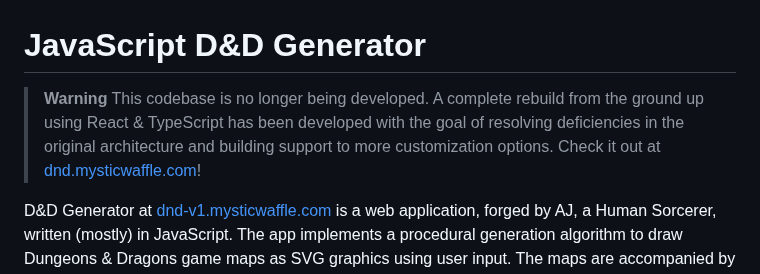
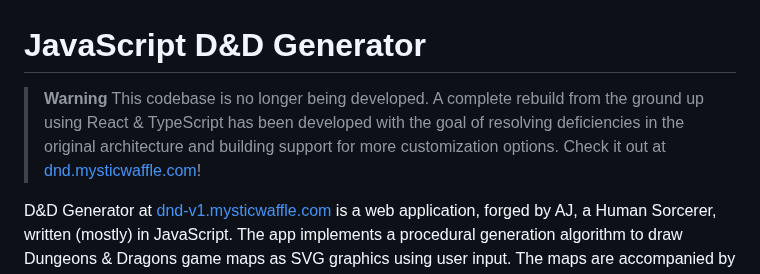
Before and after one commit to GadgetBlaster/JavaScript-DnD-Dungeon-Generator, a Markdown page: README.md, the part around the change. GitHub-like rendering.

Commit message:
Fix grammar

```diff
--- a/README.md
+++ b/README.md
@@ -1,7 +1,7 @@
 # JavaScript D&D Generator
 
 > **Warning**
-> This codebase is no longer being developed. A complete rebuild from the ground up using React & TypeScript has been developed with the goal of resolving deficiencies in the original architecture and building support to more customization options. Check it out at [dnd.mysticwaffle.com](https://dnd.mysticwaffle.com/)!
+> This codebase is no longer being developed. A complete rebuild from the ground up using React & TypeScript has been developed with the goal of resolving deficiencies in the original architecture and building support for more customization options. Check it out at [dnd.mysticwaffle.com](https://dnd.mysticwaffle.com/)!
 
 D&D Generator at [dnd-v1.mysticwaffle.com](https://dnd-v1.mysticwaffle.com/) is a web application, forged by AJ, a Human Sorcerer, written (mostly) in JavaScript. The app implements a procedural generation algorithm to draw Dungeons & Dragons game maps as SVG graphics using user input. The maps are accompanied by randomly generated room descriptions, doorway connections, and items.
 
```
